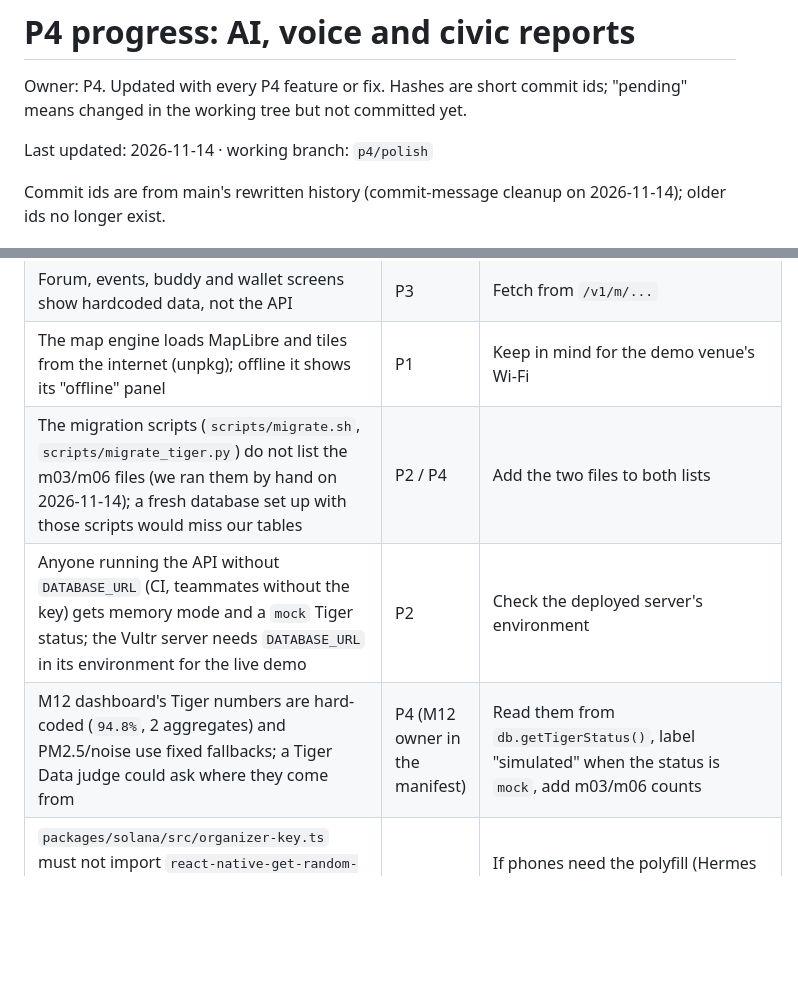
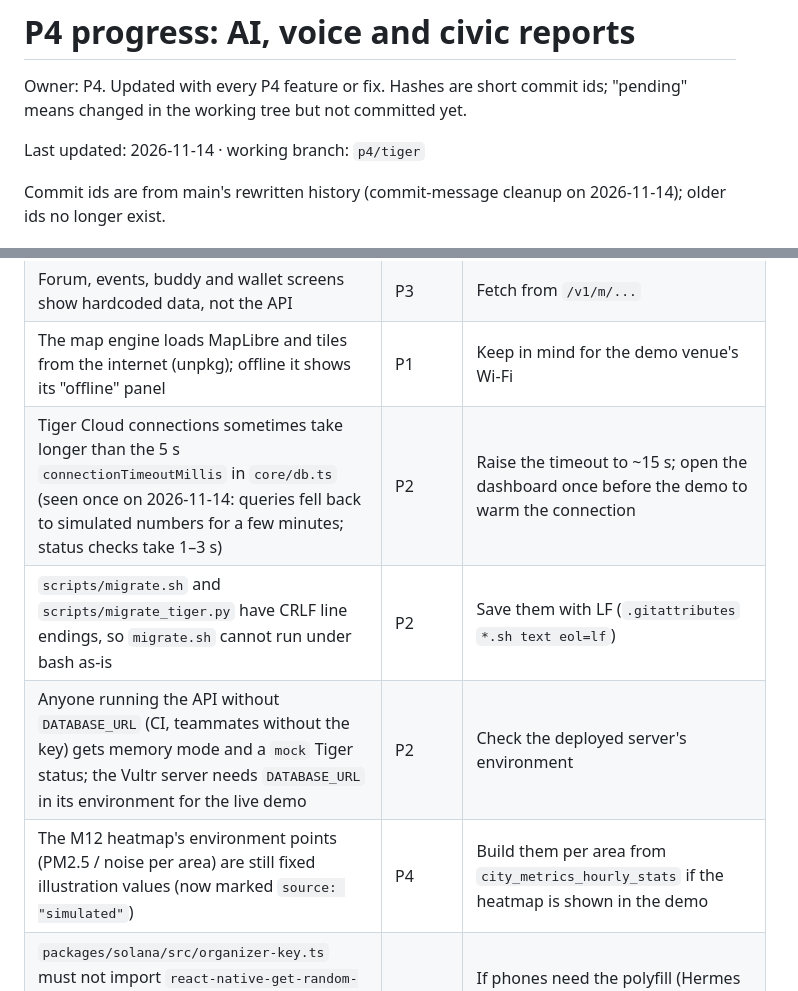
Before and after one commit to bisquitew/unihackers, a Markdown page: docs/p4-progress.md, 2 parts joined by grey strips. Rendered like a GitHub page; blank space fills up the shorter version.

Commit message:
docs(p4): record PR #9, live Tiger numbers on the dashboards :3

```diff
--- a/docs/p4-progress.md
+++ b/docs/p4-progress.md
@@ -2,7 +2,7 @@
 
 Owner: P4. Updated with every P4 feature or fix. Hashes are short commit ids; "pending" means changed in the working tree but not committed yet.
 
-Last updated: 2026-11-14 · working branch: `p4/polish`
+Last updated: 2026-11-14 · working branch: `p4/tiger`
 
 Commit ids are from main's rewritten history (commit-message cleanup on 2026-11-14); older ids no longer exist.
 
@@ -98,9 +99,10 @@ Any other module with remote pins can do the same: cache, then call `notifyMapLa
 | Solana organizer secret key: main now reads it from `.env` and deleted `organizer-keypair.json`, but the old devnet key is still in git history | P3 | Treat the old key as public; use a new key for anything beyond devnet |
 | Forum, events, buddy and wallet screens show hardcoded data, not the API | P3 | Fetch from `/v1/m/...` |
 | The map engine loads MapLibre and tiles from the internet (unpkg); offline it shows its "offline" panel | P1 | Keep in mind for the demo venue's Wi-Fi |
-| The migration scripts (`scripts/migrate.sh`, `scripts/migrate_tiger.py`) do not list the m03/m06 files (we ran them by hand on 2026-11-14); a fresh database set up with those scripts would miss our tables | P2 / P4 | Add the two files to both lists |
+| Tiger Cloud connections sometimes take longer than the 5 s `connectionTimeoutMillis` in `core/db.ts` (seen once on 2026-11-14: queries fell back to simulated numbers for a few minutes; status checks take 1–3 s) | P2 | Raise the timeout to ~15 s; open the dashboard once before the demo to warm the connection |
+| `scripts/migrate.sh` and `scripts/migrate_tiger.py` have CRLF line endings, so `migrate.sh` cannot run under bash as-is | P2 | Save them with LF (`.gitattributes` `*.sh text eol=lf`) |
 | Anyone running the API without `DATABASE_URL` (CI, teammates without the key) gets memory mode and a `mock` Tiger status; the Vultr server needs `DATABASE_URL` in its environment for the live demo | P2 | Check the deployed server's environment |
-| M12 dashboard's Tiger numbers are hard-coded (`94.8%`, 2 aggregates) and PM2.5/noise use fixed fallbacks; a Tiger Data judge could ask where they come from | P4 (M12 owner in the manifest) | Read them from `db.getTigerStatus()`, label "simulated" when the status is `mock`, add m03/m06 counts |
+| The M12 heatmap's environment points (PM2.5 / noise per area) are still fixed illustration values (now marked `source: "simulated"`) | P4 | Build them per area from `city_metrics_hourly_stats` if the heatmap is shown in the demo |
 | `packages/solana/src/organizer-key.ts` must not import `react-native-get-random-values`: `server.ts` loads that file and the polyfill cannot run in Node, which crashed the server in CI ("Server unreachable", red from `170d8de` to `e979c8f`) | P1 / P3 | If phones need the polyfill (Hermes has no `crypto.getRandomValues`), import it in the app's entry file, not in the shared Solana package |
 | Wallet demo data: the app's cinema ticket (`tkt-sol-faber-001`, signature `4zWVYb…`) does not exist on Solana devnet; the jazz ticket and both POAPs do. The assistant says so instead of showing a dead link | P3 | Mint the cinema ticket again on devnet and update the signature in `ticketStore.ts` and `m09-wallet/seed.ts` |
 | `P3_SUMMARY.txt` still links `/v1/m/wallet/tkt-sol-demo-001` (that made-up demo ticket was replaced) | P3 | Use `tkt-sol-jazz-002` in the example |
```
Also changed, not shown: other parts of docs/p4-progress.md (+2 -1 lines).
